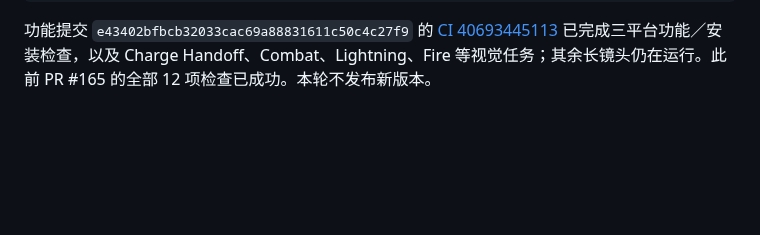
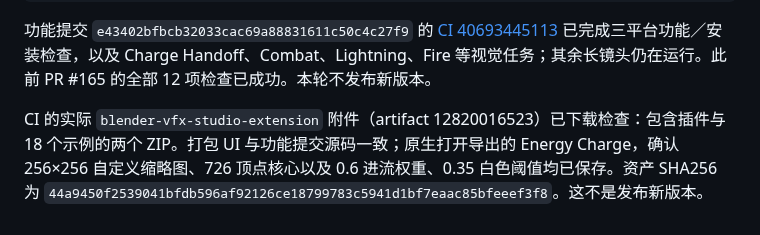
Before and after one commit to mumu-lhl/blender-vfx-studio, a Markdown page: docs/CHARGE_HIERARCHY_REVIEW.md, the part around the change. Drawn GitHub-style; blank space fills up the shorter version.

````diff
--- a/docs/CHARGE_HIERARCHY_REVIEW.md
+++ b/docs/CHARGE_HIERARCHY_REVIEW.md
@@ -67,3 +67,5 @@ LP_NUM_THREADS=2 blender -b -t 2 --factory-startup work/charge-review/light/char
 ```
 
 功能提交 `e43402bfbcb32033cac69a88831611c50c4c27f9` 的 [CI 40693445113](https://github.com/mumu-lhl/blender-vfx-studio/actions/runs/40693445113) 已完成三平台功能／安装检查，以及 Charge Handoff、Combat、Lightning、Fire 等视觉任务；其余长镜头仍在运行。此前 PR #165 的全部 12 项检查已成功。本轮不发布新版本。
+
+CI 的实际 `blender-vfx-studio-extension` 附件（artifact 12820016523）已下载检查：包含插件与 18 个示例的两个 ZIP。打包 UI 与功能提交源码一致；原生打开导出的 Energy Charge，确认 256×256 自定义缩略图、726 顶点核心以及 0.6 进流权重、0.35 白色阈值均已保存。资产 SHA256 为 `44a9450f2539041bfdb596af92126ce18799783c5941d1bf7eaac85bfeeef3f8`。这不是发布新版本。
````
Also changed, not shown: ROADMAP.md (+1 -1 lines), docs/ART_CONTROLS_REVIEW.md (+11 -1 lines), docs/images/impact-body-default.png (added), docs/images/impact-body-variation.png (added), 1 other file.
